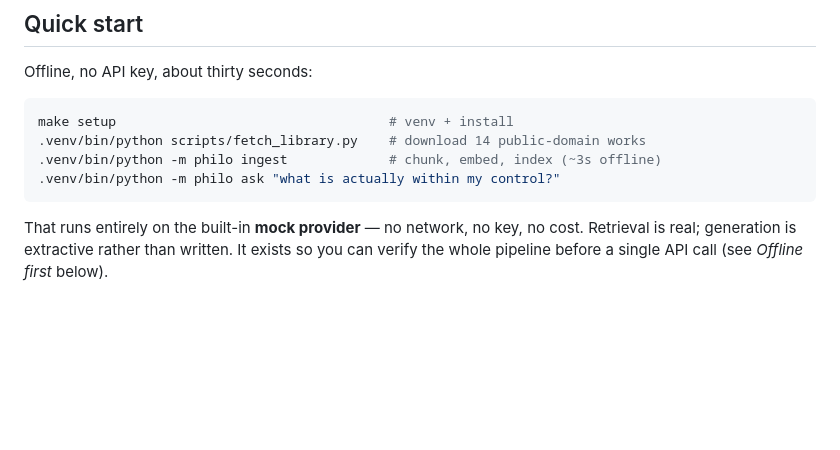
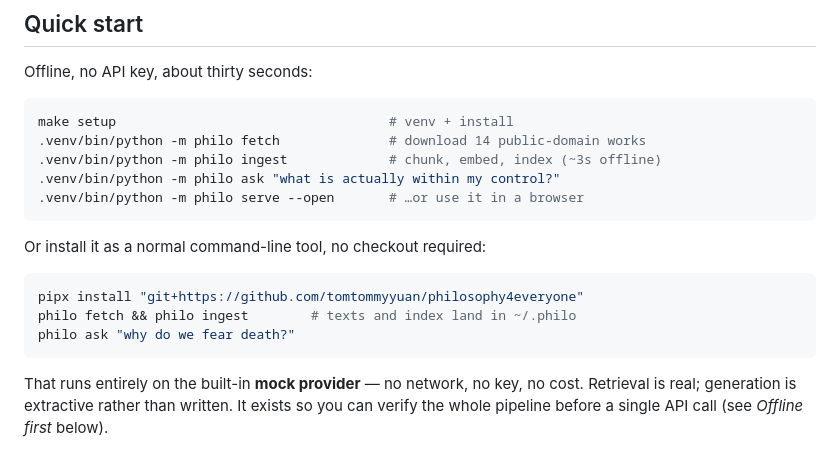
Before and after one commit to tomtommyyuan/philosophy4everyone, a Markdown page: README.md, the part around one of its changes. Rendered like a GitHub page; blank space fills up the shorter version.

````diff
--- a/README.md
+++ b/README.md
@@ -74,9 +75,18 @@ Offline, no API key, about thirty seconds:
 
 ```bash
 make setup                                   # venv + install
-.venv/bin/python scripts/fetch_library.py    # download 14 public-domain works
+.venv/bin/python -m philo fetch              # download 14 public-domain works
 .venv/bin/python -m philo ingest             # chunk, embed, index (~3s offline)
 .venv/bin/python -m philo ask "what is actually within my control?"
+.venv/bin/python -m philo serve --open       # …or use it in a browser
+```
+
+Or install it as a normal command-line tool, no checkout required:
+
+```bash
+pipx install "git+https://github.com/tomtommyyuan/philosophy4everyone"
+philo fetch && philo ingest        # texts and index land in ~/.philo
+philo ask "why do we fear death?"
 ```
 
 That runs entirely on the built-in **mock provider** — no network, no key, no cost.
````
Also changed, not shown: other parts of README.md (+78 -8 lines).
